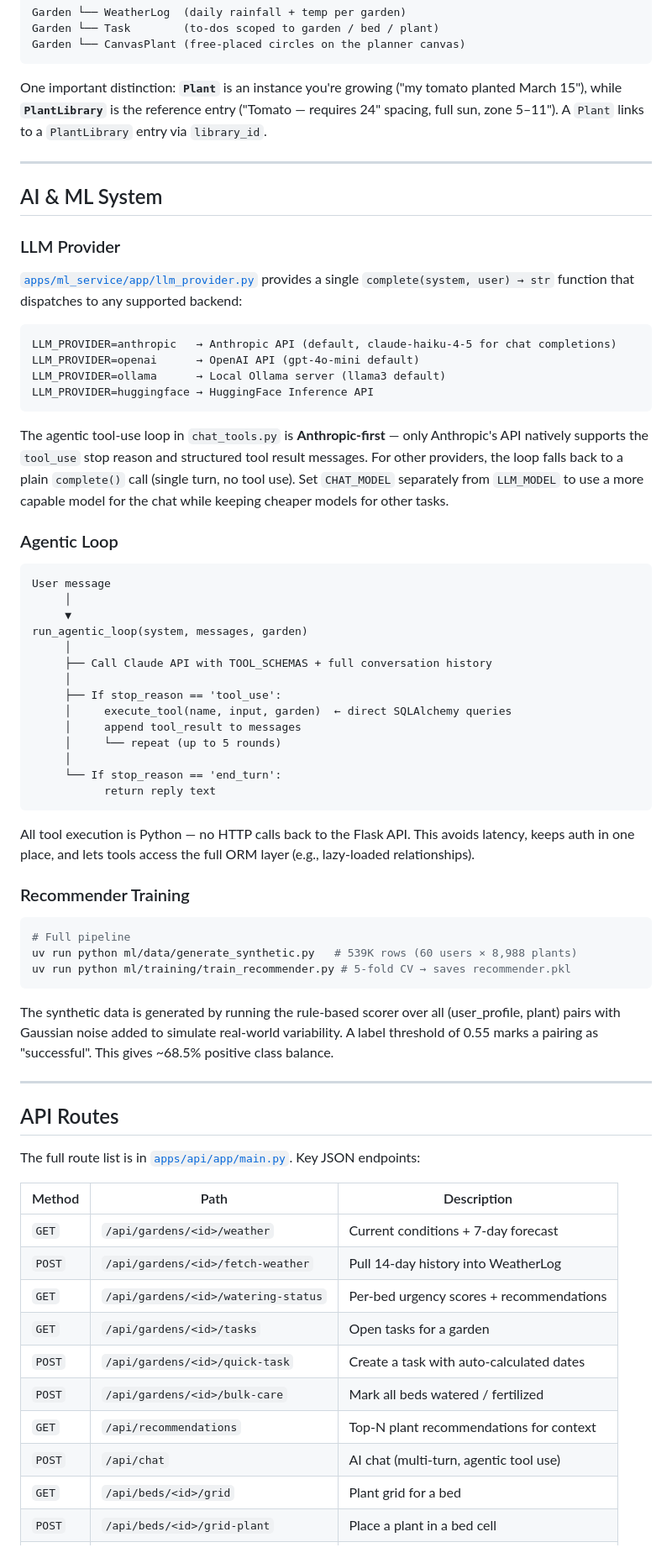
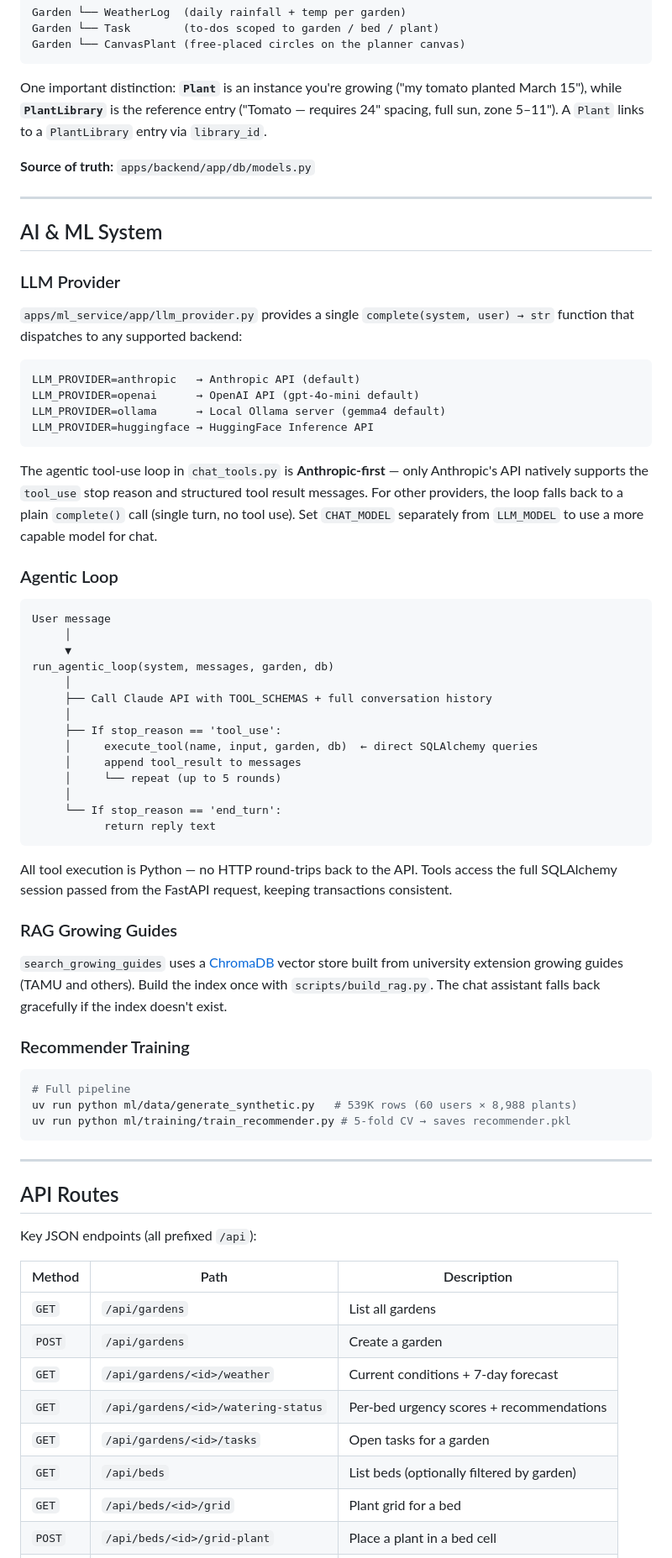
Before and after one commit to gccarno/gardening_app, a Markdown page: README.md, the part around one of its changes. Shown at 84% size. GitHub-like rendering.

````diff
--- a/README.md
+++ b/README.md
@@ -295,22 +335,24 @@ Garden └── CanvasPlant (free-placed circles on the planner canvas)
 
 One important distinction: **`Plant`** is an instance you're growing ("my tomato planted March 15"), while **`PlantLibrary`** is the reference entry ("Tomato — requires 24" spacing, full sun, zone 5–11"). A `Plant` links to a `PlantLibrary` entry via `library_id`.
 
+**Source of truth:** `apps/backend/app/db/models.py`
+
 ---
 
 ## AI & ML System
 
 ### LLM Provider
 
-[`apps/ml_service/app/llm_provider.py`](apps/ml_service/app/llm_provider.py) provides a single `complete(system, user) → str` function that dispatches to any supported backend:
+`apps/ml_service/app/llm_provider.py` provides a single `complete(system, user) → str` function that dispatches to any supported backend:
 
 ```
-LLM_PROVIDER=anthropic   → Anthropic API (default, claude-haiku-4-5 for chat completions)
+LLM_PROVIDER=anthropic   → Anthropic API (default)
 LLM_PROVIDER=openai      → OpenAI API (gpt-4o-mini default)
-LLM_PROVIDER=ollama      → Local Ollama server (llama3 default)
+LLM_PROVIDER=ollama      → Local Ollama server (gemma4 default)
 LLM_PROVIDER=huggingface → HuggingFace Inference API
 ```
 
-The agentic tool-use loop in `chat_tools.py` is **Anthropic-first** — only Anthropic's API natively supports the `tool_use` stop reason and structured tool result messages. For other providers, the loop falls back to a plain `complete()` call (single turn, no tool use). Set `CHAT_MODEL` separately from `LLM_MODEL` to use a more capable model for the chat while keeping cheaper models for other tasks.
+The agentic tool-use loop in `chat_tools.py` is **Anthropic-first** — only Anthropic's API natively supports the `tool_use` stop reason and structured tool result messages. For other providers, the loop falls back to a plain `complete()` call (single turn, no tool use). Set `CHAT_MODEL` separately from `LLM_MODEL` to use a more capable model for chat.
 
 ### Agentic Loop
 
@@ -318,12 +360,12 @@ The agentic tool-use loop in `chat_tools.py` is **Anthropic-first** — only Ant
 User message
      │
      ▼
-run_agentic_loop(system, messages, garden)
+run_agentic_loop(system, messages, garden, db)
      │
      ├── Call Claude API with TOOL_SCHEMAS + full conversation history
      │
      ├── If stop_reason == 'tool_use':
-     │     execute_tool(name, input, garden)  ← direct SQLAlchemy queries
+     │     execute_tool(name, input, garden, db)  ← direct SQLAlchemy queries
      │     append tool_result to messages
      │     └── repeat (up to 5 rounds)
      │
@@ -331,7 +373,11 @@ run_agentic_loop(system, messages, garden)
            return reply text
 ```
 
-All tool execution is Python — no HTTP calls back to the Flask API. This avoids latency, keeps auth in one place, and lets tools access the full ORM layer (e.g., lazy-loaded relationships).
+All tool execution is Python — no HTTP round-trips back to the API. Tools access the full SQLAlchemy session passed from the FastAPI request, keeping transactions consistent.
+
+### RAG Growing Guides
+
+`search_growing_guides` uses a [ChromaDB](https://www.trychroma.com/) vector store built from university extension growing guides (TAMU and others). Build the index once with `scripts/build_rag.py`. The chat assistant falls back gracefully if the index doesn't exist.
 
 ### Recommender Training
 
@@ -341,23 +387,19 @@ uv run python ml/data/generate_synthetic.py   # 539K rows (60 users × 8,988 pla
 uv run python ml/training/train_recommender.py # 5-fold CV → saves recommender.pkl
 ```
 
-The synthetic data is generated by running the rule-based scorer over all (user_profile, plant) pairs with Gaussian noise added to simulate real-world variability. A label threshold of 0.55 marks a pairing as "successful". This gives ~68.5% positive class balance.
-
 ---
 
 ## API Routes
 
-The full route list is in [`apps/api/app/main.py`](apps/api/app/main.py). Key JSON endpoints:
+Key JSON endpoints (all prefixed `/api`):
 
 | Method | Path | Description |
 |---|---|---|
+| `GET` | `/api/gardens` | List all gardens |
+| `POST` | `/api/gardens` | Create a garden |
 | `GET` | `/api/gardens/<id>/weather` | Current conditions + 7-day forecast |
-| `POST` | `/api/gardens/<id>/fetch-weather` | Pull 14-day history into WeatherLog |
 | `GET` | `/api/gardens/<id>/watering-status` | Per-bed urgency scores + recommendations |
 | `GET` | `/api/gardens/<id>/tasks` | Open tasks for a garden |
-| `POST` | `/api/gardens/<id>/quick-task` | Create a task with auto-calculated dates |
-| `POST` | `/api/gardens/<id>/bulk-care` | Mark all beds watered / fertilized |
-| `GET` | `/api/recommendations` | Top-N plant recommendations for context |
-| `POST` | `/api/chat` | AI chat (multi-turn, agentic tool use) |
+| `GET` | `/api/beds` | List beds (optionally filtered by garden) |
 | `GET` | `/api/beds/<id>/grid` | Plant grid for a bed |
 | `POST` | `/api/beds/<id>/grid-plant` | Place a plant in a bed cell |
````
Also changed, not shown: other parts of README.md (+125 -80 lines).
